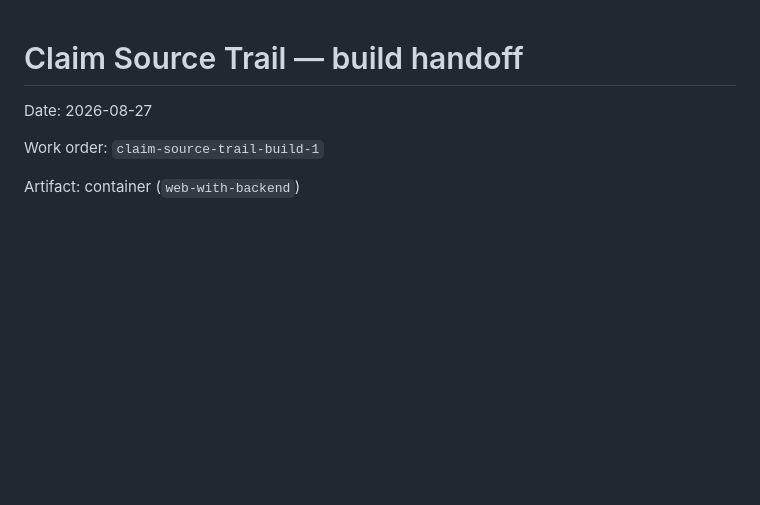
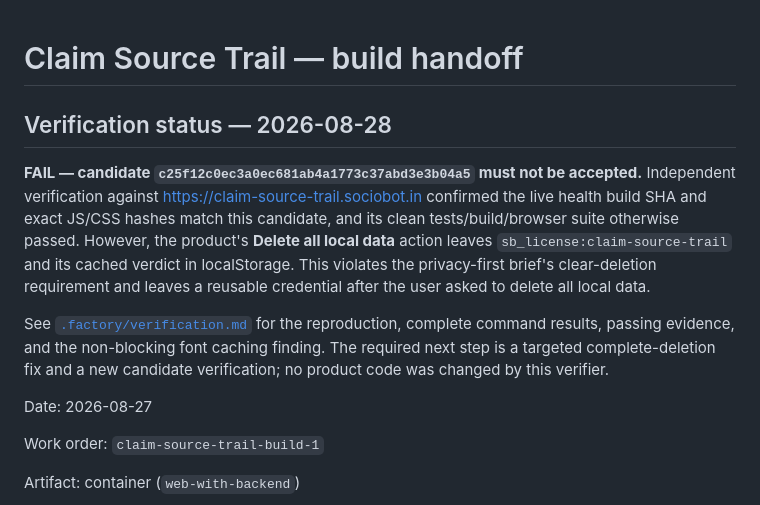
Before and after one commit to B-Divyesh/sf-claim-source-trail, a Markdown page: .factory/handoff.md, the part around the change. GitHub-like rendering; blank space fills up the shorter version.

Commit message:
docs: record independent QA failure

```diff
--- a/.factory/handoff.md
+++ b/.factory/handoff.md
@@ -1,4 +1,20 @@
 # Claim Source Trail — build handoff
+
+## Verification status — 2026-08-28
+
+**FAIL — candidate `c25f12c0ec3a0ec681ab4a1773c37abd3e3b04a5` must not be
+accepted.** Independent verification against
+<https://claim-source-trail.sociobot.in> confirmed the live health build SHA
+and exact JS/CSS hashes match this candidate, and its clean tests/build/browser
+suite otherwise passed. However, the product's **Delete all local data** action
+leaves `sb_license:claim-source-trail` and its cached verdict in localStorage.
+This violates the privacy-first brief's clear-deletion requirement and leaves a
+reusable credential after the user asked to delete all local data.
+
+See [`.factory/verification.md`](verification.md) for the reproduction,
+complete command results, passing evidence, and the non-blocking font caching
+finding. The required next step is a targeted complete-deletion fix and a new
+candidate verification; no product code was changed by this verifier.
 
 Date: 2026-08-27
 
```
Also changed, not shown: .factory/verification.md (added, +141 -0 lines).
